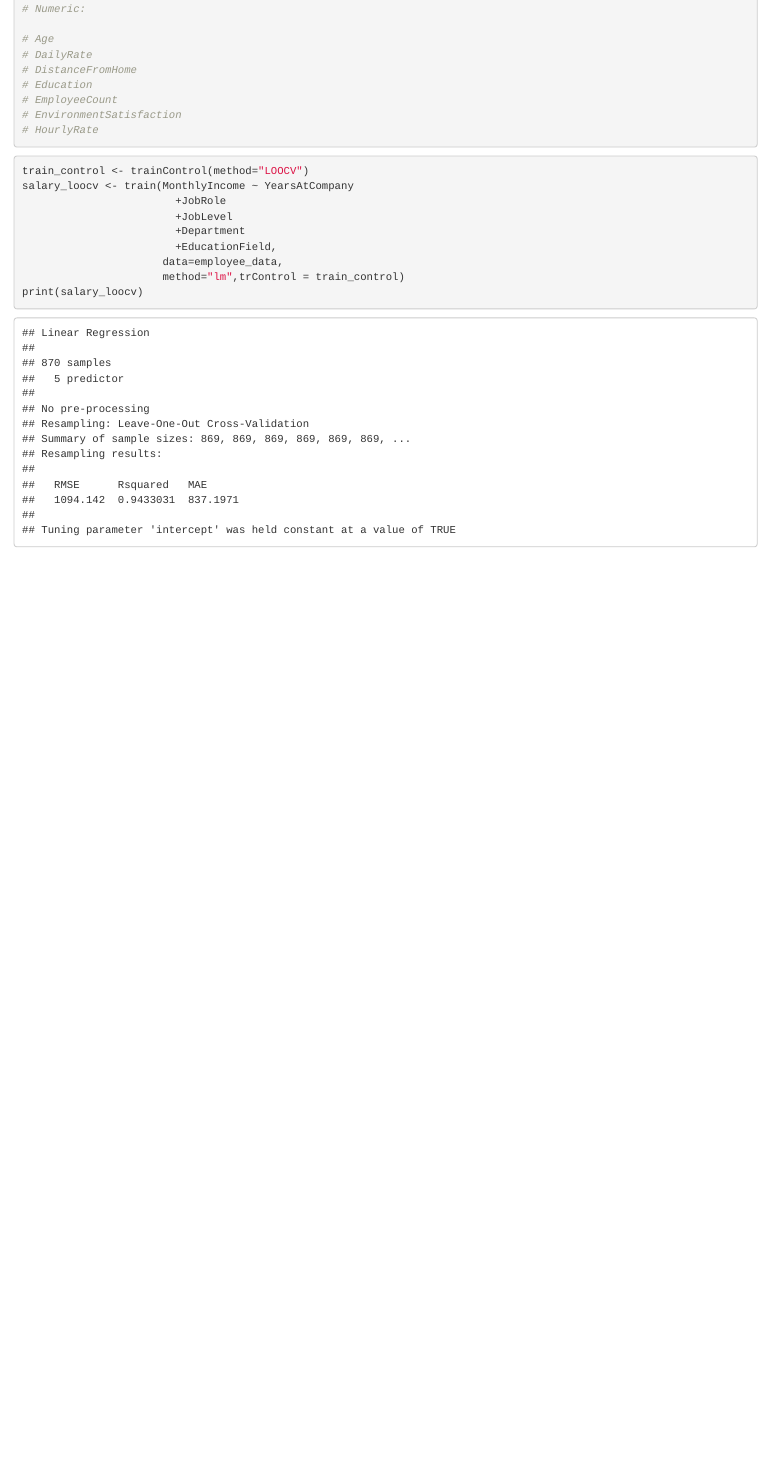
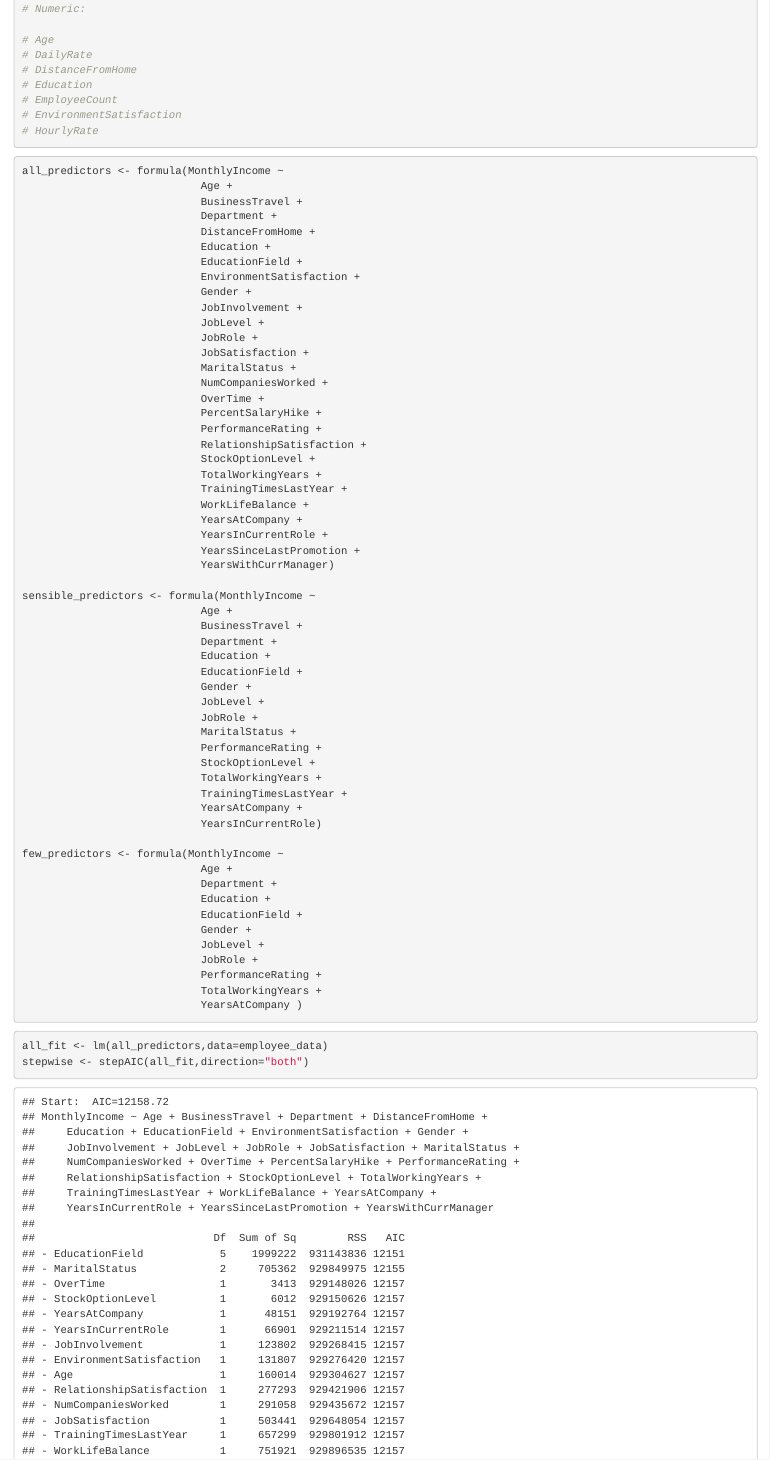
Before and after one commit to rmpalmer/DS6306_CaseStudy_2, an R Markdown document (salary.Rmd): the page in a window 1100 px wide, from 1160 px down before the commit and from 1180 px down after it, so that both start at the same text. Rendered offline with R 4.5, knitr and Pandoc, with nearby package versions; code that draws random numbers runs with fixed seeds of ours.

Commit message:
flesh out all predictor lists

````diff
--- a/dataload.Rmd
+++ b/dataload.Rmd
@@ -38,10 +39,10 @@ employee_data <- train_raw %>% select(-Over18,
          t_TotalWorkingYears = sqrt(TotalWorkingYears),
          t_TrainingTimesLastYear = TrainingTimesLastYear,
          t_WorkLifeBalance = WorkLifeBalance,
-         t_YearsAtCompany = log(YearsAtCompany),
-         t_YearsInCurrentRole = log(YearsInCurrentRole),
+         t_YearsAtCompany = log(YearsAtCompany+1),
+         t_YearsInCurrentRole = log(YearsInCurrentRole+1),
          t_YearsSinceLastPromotion = YearsSinceLastPromotion,
-         t_YearsWithCurrManager = log(YearsWithCurrManager))
+         t_YearsWithCurrManager = log(YearsWithCurrManager+1))
 
 # these are constant:
 #  Over18, StandardHours
--- a/salary.Rmd
+++ b/salary.Rmd
@@ -13,0 +21,67 @@ library(caret)
+all_predictors <- formula(MonthlyIncome ~
+                            Age +
+                            BusinessTravel +
+                            Department +
+                            DistanceFromHome +
+                            Education +
+                            EducationField +
+                            EnvironmentSatisfaction +
+                            Gender +
+                            JobInvolvement +
+                            JobLevel +
+                            JobRole +
+                            JobSatisfaction +
+                            MaritalStatus +
+                            NumCompaniesWorked +
+                            OverTime +
+                            PercentSalaryHike +
+                            PerformanceRating +
+                            RelationshipSatisfaction +
+                            StockOptionLevel +
+                            TotalWorkingYears +
+                            TrainingTimesLastYear +
+                            WorkLifeBalance +
+                            YearsAtCompany +
+                            YearsInCurrentRole +
+                            YearsSinceLastPromotion +
+                            YearsWithCurrManager)
+
+sensible_predictors <- formula(MonthlyIncome ~
+                            Age +
+                            BusinessTravel +
+                            Department +
+                            Education +
+                            EducationField +
+                            Gender +
+                            JobLevel +
+                            JobRole +
+                            MaritalStatus +
+                            PerformanceRating +
+                            StockOptionLevel +
+                            TotalWorkingYears +
+                            TrainingTimesLastYear +
+                            YearsAtCompany +
+                            YearsInCurrentRole)
+
+few_predictors <- formula(MonthlyIncome ~
+                            Age +
+                            Department +
+                            Education +
+                            EducationField +
+                            Gender +
+                            JobLevel +
+                            JobRole +
+                            PerformanceRating +
+                            TotalWorkingYears +
+                            YearsAtCompany )
+
+
+```
+
+```{r stepwise}
+all_fit <- lm(all_predictors,data=employee_data)
+stepwise <- stepAIC(all_fit,direction="both")
+stepwise$anova
+```
+
+```{r allsubsets}
````
Also changed, not shown: knn.Rmd (+3 -4 lines), dataload.Rmd (1 more changed lines), salary.Rmd (11 more changed lines).
